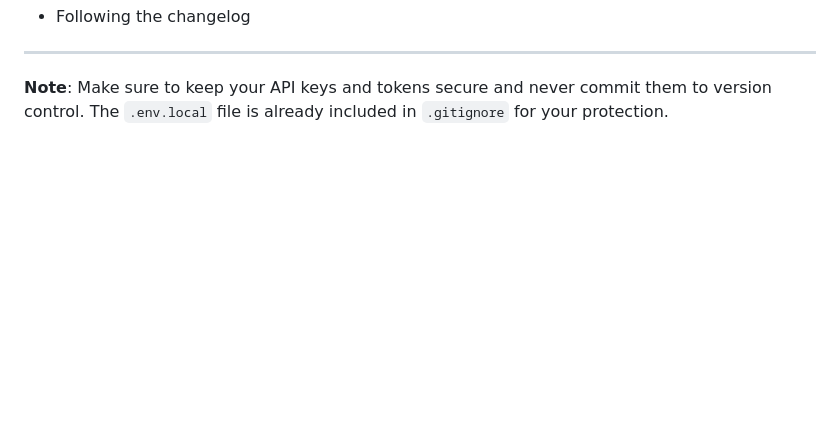
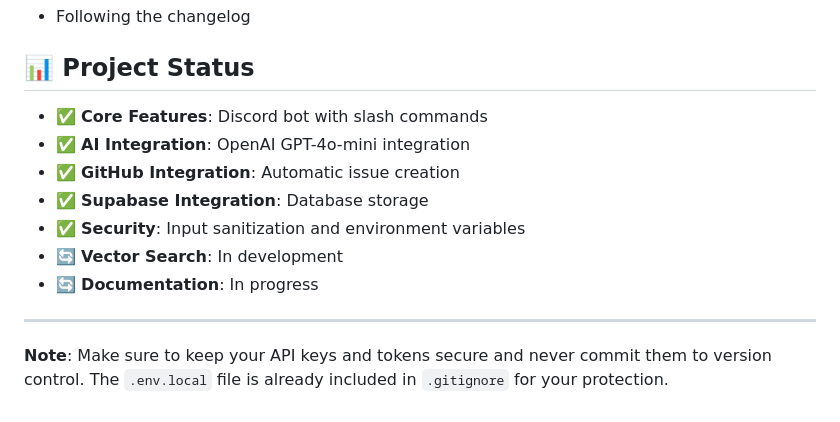
Before and after one commit to milewire/firecrawl-support-agent, a Markdown page: README.md, the part around one of its changes. Rendered like a GitHub page; blank space fills up the shorter version.

```diff
--- a/README.md
+++ b/README.md
@@ -240,4 +281,14 @@ Stay updated with the latest features and bug fixes by:
 - Following the changelog
+
+## 📊 Project Status
+
+- ✅ **Core Features**: Discord bot with slash commands
+- ✅ **AI Integration**: OpenAI GPT-4o-mini integration
+- ✅ **GitHub Integration**: Automatic issue creation
+- ✅ **Supabase Integration**: Database storage
+- ✅ **Security**: Input sanitization and environment variables
+- 🔄 **Vector Search**: In development
+- 🔄 **Documentation**: In progress
 
 ---
 
```
Also changed, not shown: other parts of README.md (+50 -9 lines).
